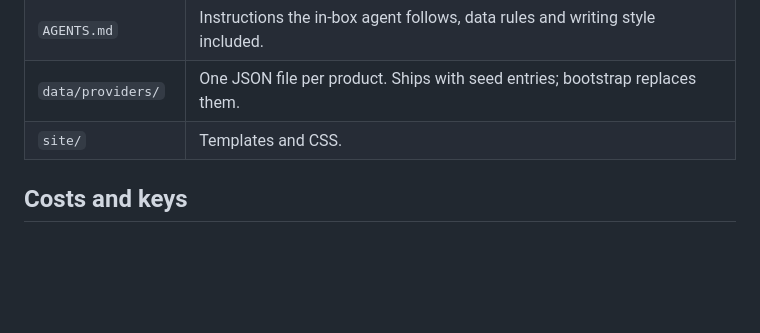
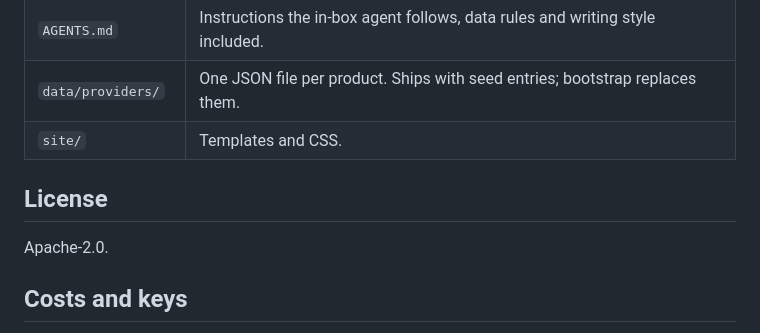
Before and after one commit to sailresearchco/sandbox.watch, a Markdown page: README.md, the part around the change. GitHub-like rendering; blank space fills up the shorter version.

Commit message:
deploy: sandboxwatch

```diff
--- a/README.md
+++ b/README.md
@@ -69,6 +69,10 @@ uv run pytest
 | `data/providers/` | One JSON file per product. Ships with seed entries; bootstrap replaces them. |
 | `site/` | Templates and CSS. |
 
+## License
+
+Apache-2.0.
+
 ## Costs and keys
 
 Sail bills compute only while the VM runs, and this VM mostly doesn't. A
```
